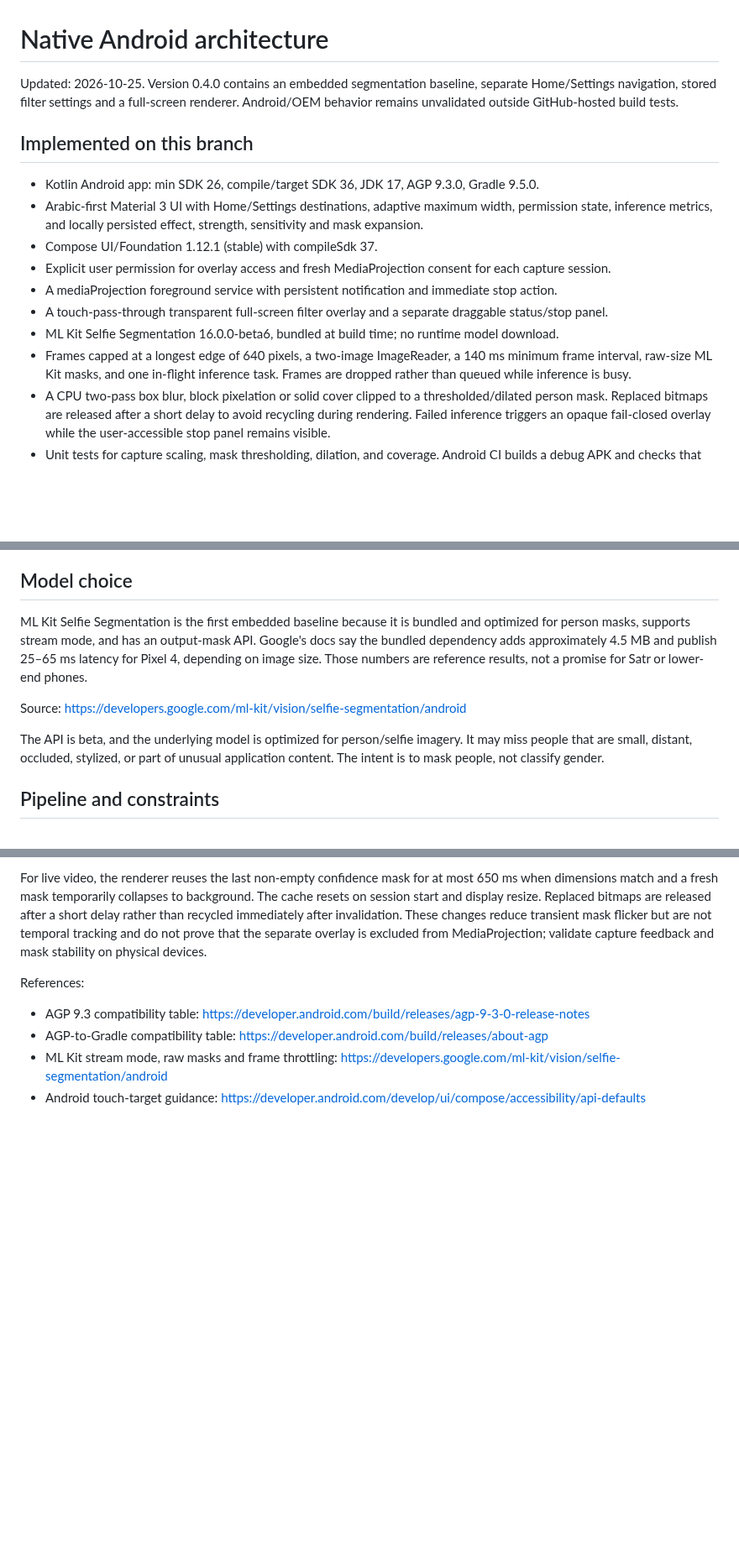
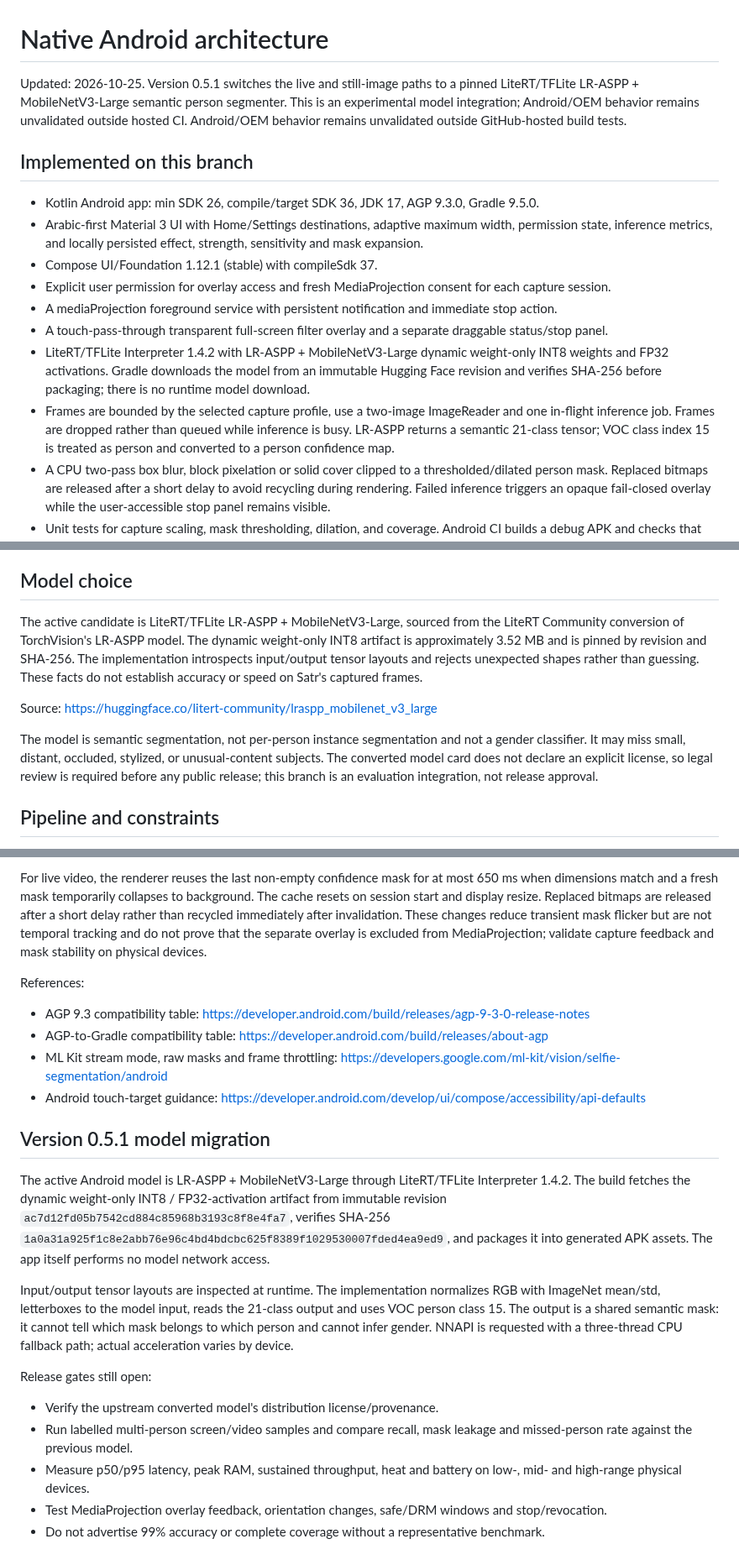
Before and after one commit to Deku-Foundation/-deku-satr, a Markdown page: docs/android-architecture.md, 3 parts joined by grey strips. Shown at 84% size. Drawn GitHub-style; blank space fills up the shorter version.

Commit message:
docs(android): record LR-ASPP runtime and model contract

```diff
--- a/docs/android-architecture.md
+++ b/docs/android-architecture.md
@@ -1,6 +1,6 @@
 # Native Android architecture
 
-Updated: 2026-10-25. Version 0.4.0 contains an embedded segmentation baseline, separate Home/Settings navigation, stored filter settings and a full-screen renderer. Android/OEM behavior remains unvalidated outside GitHub-hosted build tests.
+Updated: 2026-10-25. Version 0.5.1 switches the live and still-image paths to a pinned LiteRT/TFLite LR-ASPP + MobileNetV3-Large semantic person segmenter. This is an experimental model integration; Android/OEM behavior remains unvalidated outside hosted CI. Android/OEM behavior remains unvalidated outside GitHub-hosted build tests.
 
 ## Implemented on this branch
 
@@ -10,8 +10,8 @@ Updated: 2026-10-25. Version 0.4.0 contains an embedded segmentation baseline, s
 - Explicit user permission for overlay access and fresh MediaProjection consent for each capture session.
 - A mediaProjection foreground service with persistent notification and immediate stop action.
 - A touch-pass-through transparent full-screen filter overlay and a separate draggable status/stop panel.
-- ML Kit Selfie Segmentation 16.0.0-beta6, bundled at build time; no runtime model download.
-- Frames capped at a longest edge of 640 pixels, a two-image ImageReader, a 140 ms minimum frame interval, raw-size ML Kit masks, and one in-flight inference task. Frames are dropped rather than queued while inference is busy.
+- LiteRT/TFLite Interpreter 1.4.2 with LR-ASPP + MobileNetV3-Large dynamic weight-only INT8 weights and FP32 activations. Gradle downloads the model from an immutable Hugging Face revision and verifies SHA-256 before packaging; there is no runtime model download.
+- Frames are bounded by the selected capture profile, use a two-image ImageReader and one in-flight inference job. Frames are dropped rather than queued while inference is busy. LR-ASPP returns a semantic 21-class tensor; VOC class index 15 is treated as person and converted to a person confidence map.
 - A CPU two-pass box blur, block pixelation or solid cover clipped to a thresholded/dilated person mask. Replaced bitmaps are released after a short delay to avoid recycling during rendering. Failed inference triggers an opaque fail-closed overlay while the user-accessible stop panel remains visible.
 - Unit tests for capture scaling, mask thresholding, dilation, and coverage. Android CI builds a debug APK and checks that the merged manifest does not include INTERNET permission.
 
@@ -27,11 +27,11 @@ Official release notes:
 
 ## Model choice
 
-ML Kit Selfie Segmentation is the first embedded baseline because it is bundled and optimized for person masks, supports stream mode, and has an output-mask API. Google's docs say the bundled dependency adds approximately 4.5 MB and publish 25–65 ms latency for Pixel 4, depending on image size. Those numbers are reference results, not a promise for Satr or lower-end phones.
+The active candidate is LiteRT/TFLite LR-ASPP + MobileNetV3-Large, sourced from the LiteRT Community conversion of TorchVision's LR-ASPP model. The dynamic weight-only INT8 artifact is approximately 3.52 MB and is pinned by revision and SHA-256. The implementation introspects input/output tensor layouts and rejects unexpected shapes rather than guessing. These facts do not establish accuracy or speed on Satr's captured frames.
 
-Source: https://developers.google.com/ml-kit/vision/selfie-segmentation/android
+Source: https://huggingface.co/litert-community/lraspp_mobilenet_v3_large
 
-The API is beta, and the underlying model is optimized for person/selfie imagery. It may miss people that are small, distant, occluded, stylized, or part of unusual application content. The intent is to mask people, not classify gender.
+The model is semantic segmentation, not per-person instance segmentation and not a gender classifier. It may miss small, distant, occluded, stylized, or unusual-content subjects. The converted model card does not declare an explicit license, so legal review is required before any public release; this branch is an evaluation integration, not release approval.
 
 ## Pipeline and constraints
 
@@ -138,3 +138,17 @@ References:
 - AGP-to-Gradle compatibility table: https://developer.android.com/build/releases/about-agp
 - ML Kit stream mode, raw masks and frame throttling: https://developers.google.com/ml-kit/vision/selfie-segmentation/android
 - Android touch-target guidance: https://developer.android.com/develop/ui/compose/accessibility/api-defaults
+
+
+## Version 0.5.1 model migration
+
+The active Android model is LR-ASPP + MobileNetV3-Large through LiteRT/TFLite Interpreter 1.4.2. The build fetches the dynamic weight-only INT8 / FP32-activation artifact from immutable revision `ac7d12fd05b7542cd884c85968b3193c8f8e4fa7`, verifies SHA-256 `1a0a31a925f1c8e2abb76e96c4bd4bdcbc625f8389f1029530007fded4ea9ed9`, and packages it into generated APK assets. The app itself performs no model network access.
+
+Input/output tensor layouts are inspected at runtime. The implementation normalizes RGB with ImageNet mean/std, letterboxes to the model input, reads the 21-class output and uses VOC person class 15. The output is a shared semantic mask: it cannot tell which mask belongs to which person and cannot infer gender. NNAPI is requested with a three-thread CPU fallback path; actual acceleration varies by device.
+
+Release gates still open:
+- Verify the upstream converted model's distribution license/provenance.
+- Run labelled multi-person screen/video samples and compare recall, mask leakage and missed-person rate against the previous model.
+- Measure p50/p95 latency, peak RAM, sustained throughput, heat and battery on low-, mid- and high-range physical devices.
+- Test MediaProjection overlay feedback, orientation changes, safe/DRM windows and stop/revocation.
+- Do not advertise 99% accuracy or complete coverage without a representative benchmark.
```
